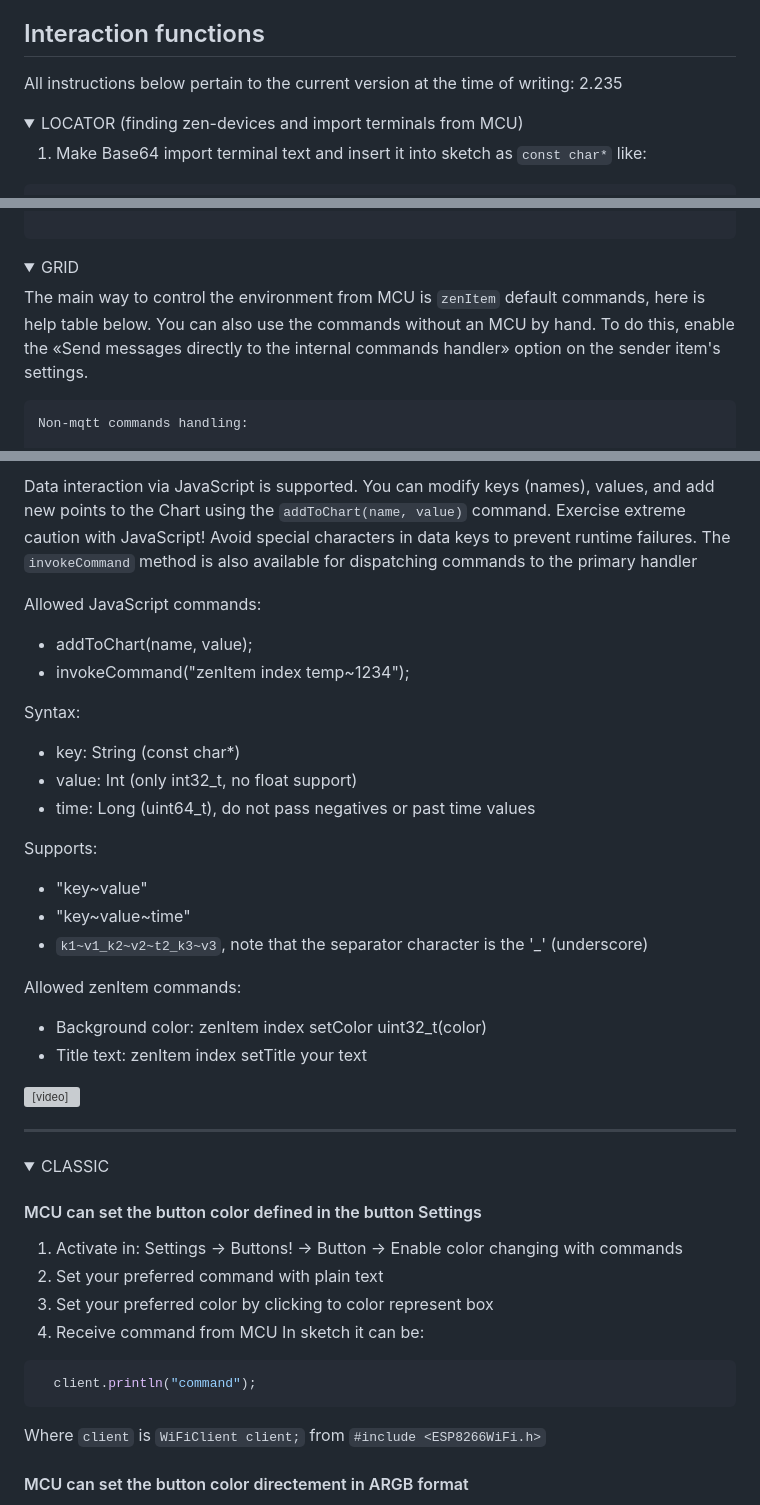
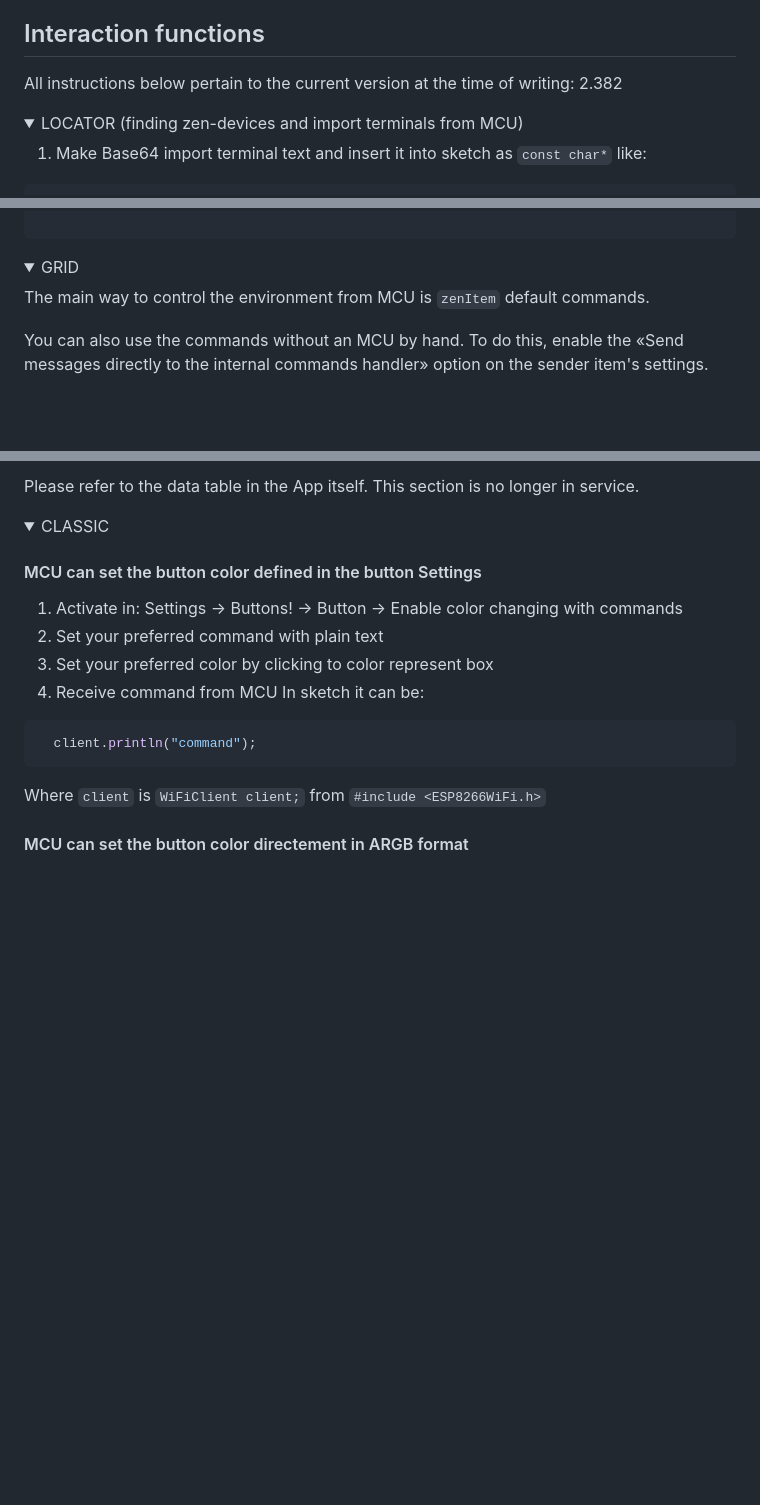
Before and after one commit to Azerlag/ZenAir-Privacy-Policy, a Markdown page: README.md, 3 parts joined by grey strips. Drawn GitHub-style; folded sections open; blank space fills up the shorter version; grey boxes are pictures that could not be loaded.

Commit message:
2.382 | Reduced Grid section
Please refer to the data table in the App itself. This section is no longer in service.

````diff
--- a/README.md
+++ b/README.md
@@ -6,7 +6,7 @@ There is 2 view Terminal types: CLASSIC and GRID (since 1.936)
 App in Google Play: https://play.google.com/store/apps/details?id=com.gang_tracker.arduinowifi
 
 ## Interaction functions
-All instructions below pertain to the current version at the time of writing: 2.235
+All instructions below pertain to the current version at the time of writing: 2.382
 
 <details>
 <summary>LOCATOR (finding zen-devices and import terminals from MCU)</summary>
@@ -190,8 +190,7 @@ void loop() {
 <details>
 <summary>GRID</summary>
 
-The main way to control the environment from MCU is `zenItem` default commands, here is help table below.
+The main way to control the environment from MCU is `zenItem` default commands.
+
 You can also use the commands without an MCU by hand. To do this, enable the «Send messages directly to the internal commands handler» option on the sender item's settings.
-```
-Non-mqtt commands handling:
 
@@ -326,28 +197,4 @@ Chart zooming and moving are gesture-driven:
-Data interaction via JavaScript is supported. You can modify keys (names), values, and add new points to the Chart using the `addToChart(name, value)` command. Exercise extreme caution with JavaScript! Avoid special characters in data keys to prevent runtime failures. The `invokeCommand` method is also available for dispatching commands to the primary handler
-
-Allowed JavaScript commands:
-- addToChart(name, value);
-- invokeCommand("zenItem index temp~1234");
-
-Syntax:
-- key: String (const char*)
-- value: Int (only int32_t, no float support)
-- time: Long (uint64_t), do not pass negatives or past time values
-
-Supports:
-- "key~value"
-- "key~value~time"
-- `k1~v1_k2~v2~t2_k3~v3`, note that the separator character is the '_' (underscore)
-
-Allowed zenItem commands:
-- Background color: zenItem index setColor uint32_t(color)
-- Title text: zenItem index setTitle your text
-
-</details>
-
-<video src="res/zenItemCommandsHandleDemo.mp4" width=250 />
-
----
+Please refer to the data table in the App itself. This section is no longer in service.
 
 </details>
 
````
Also changed, not shown: other parts of README.md (+0 -128 lines).
